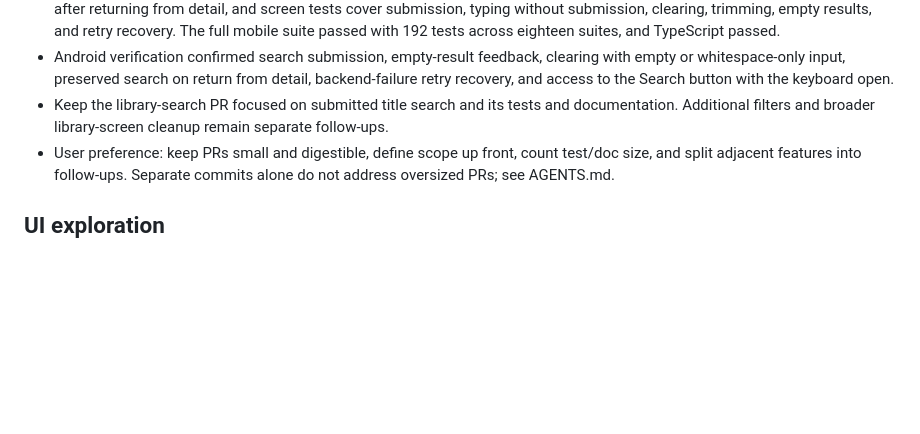
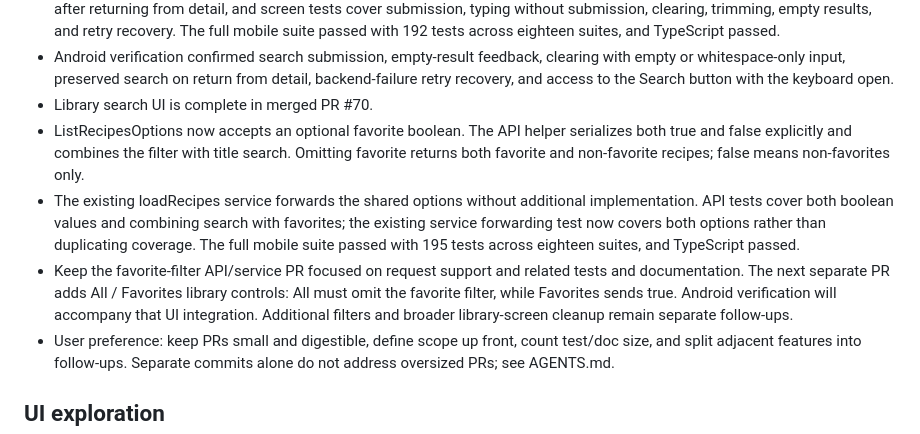
Before and after one commit to ade713/recipe-library, a Markdown page: docs/PROJECT_MEMORY.md, the part around the change. Rendered like a GitHub page; blank space fills up the shorter version.

Commit message:
Document mobile recipe favorite filter support

```diff
--- a/docs/PROJECT_MEMORY.md
+++ b/docs/PROJECT_MEMORY.md
@@ -106,7 +106,10 @@ Post-auth follow-up: audit test overlap and repeated frontend constants without
 - The library now has a labeled Search recipes input and an explicit Search button. Draft input is separate from the submitted query, so typing alone leaves results unchanged. Submission trims surrounding whitespace; submitting empty or whitespace-only text restores the full library. Empty search results show No recipes match your search, distinct from an empty saved library.
 - Retry and focus refresh use the submitted query even when the draft input has changed. Navigation tests verify a new request after returning from detail, and screen tests cover submission, typing without submission, clearing, trimming, empty results, and retry recovery. The full mobile suite passed with 192 tests across eighteen suites, and TypeScript passed.
 - Android verification confirmed search submission, empty-result feedback, clearing with empty or whitespace-only input, preserved search on return from detail, backend-failure retry recovery, and access to the Search button with the keyboard open.
-- Keep the library-search PR focused on submitted title search and its tests and documentation. Additional filters and broader library-screen cleanup remain separate follow-ups.
+- Library search UI is complete in merged PR #70.
+- ListRecipesOptions now accepts an optional favorite boolean. The API helper serializes both true and false explicitly and combines the filter with title search. Omitting favorite returns both favorite and non-favorite recipes; false means non-favorites only.
+- The existing loadRecipes service forwards the shared options without additional implementation. API tests cover both boolean values and combining search with favorites; the existing service forwarding test now covers both options rather than duplicating coverage. The full mobile suite passed with 195 tests across eighteen suites, and TypeScript passed.
+- Keep the favorite-filter API/service PR focused on request support and related tests and documentation. The next separate PR adds All / Favorites library controls: All must omit the favorite filter, while Favorites sends true. Android verification will accompany that UI integration. Additional filters and broader library-screen cleanup remain separate follow-ups.
 - User preference: keep PRs small and digestible, define scope up front, count test/doc size, and split adjacent features into follow-ups. Separate commits alone do not address oversized PRs; see AGENTS.md.
 
 ## UI exploration
```
